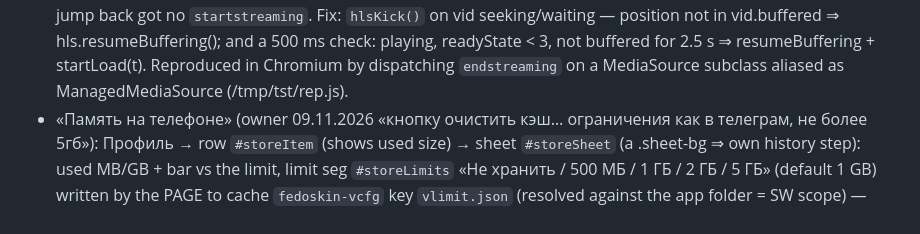
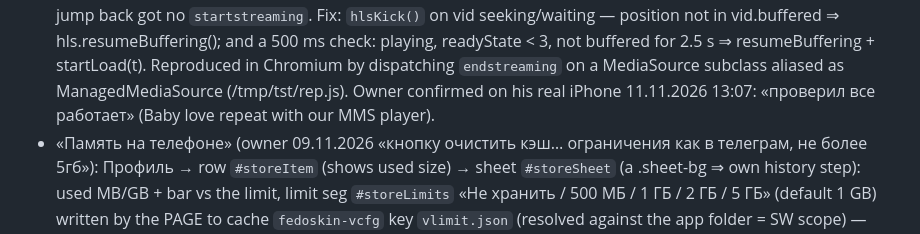
Before and after one commit to Fedosk1n/fedoskin-app, a Markdown page: CLAUDE.md, the part around the change. GitHub-like rendering.

Commit message:
Notes: owner confirmed the repeat fix on a real iPhone
Co-Authored-By: Claude Opus 5.5 <noreply@anthropic.com>
Claude-Session: https://claude.ai/code/session_01N4fo3Pb9qMMCgFFA1my9K5

```diff
--- a/CLAUDE.md
+++ b/CLAUDE.md
@@ -535,6 +535,7 @@
   jump back got no `startstreaming`. Fix: `hlsKick()` on vid seeking/waiting — position not in vid.buffered ⇒
   hls.resumeBuffering(); and a 500 ms check: playing, readyState < 3, not buffered for 2.5 s ⇒ resumeBuffering + startLoad(t).
   Reproduced in Chromium by dispatching `endstreaming` on a MediaSource subclass aliased as ManagedMediaSource (/tmp/tst/rep.js).
+  Owner confirmed on his real iPhone 11.11.2026 13:07: «проверил все работает» (Baby love repeat with our MMS player).
 - «Память на телефоне» (owner 09.11.2026 «кнопку очистить кэш… ограничения как в телеграм, не более 5гб»): Профиль → row
   `#storeItem` (shows used size) → sheet `#storeSheet` (a .sheet-bg ⇒ own history step): used MB/GB + bar vs the limit,
   limit seg `#storeLimits` «Не хранить / 500 МБ / 1 ГБ / 2 ГБ / 5 ГБ» (default 1 GB) written by the PAGE to cache
```
